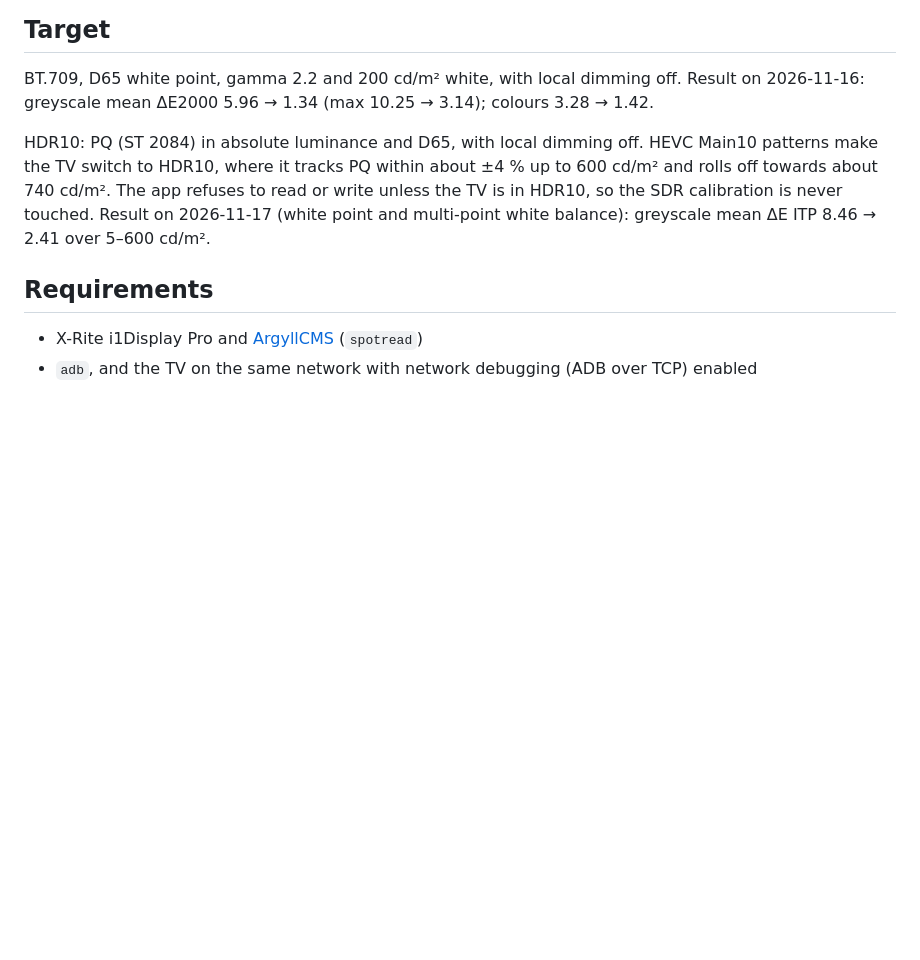
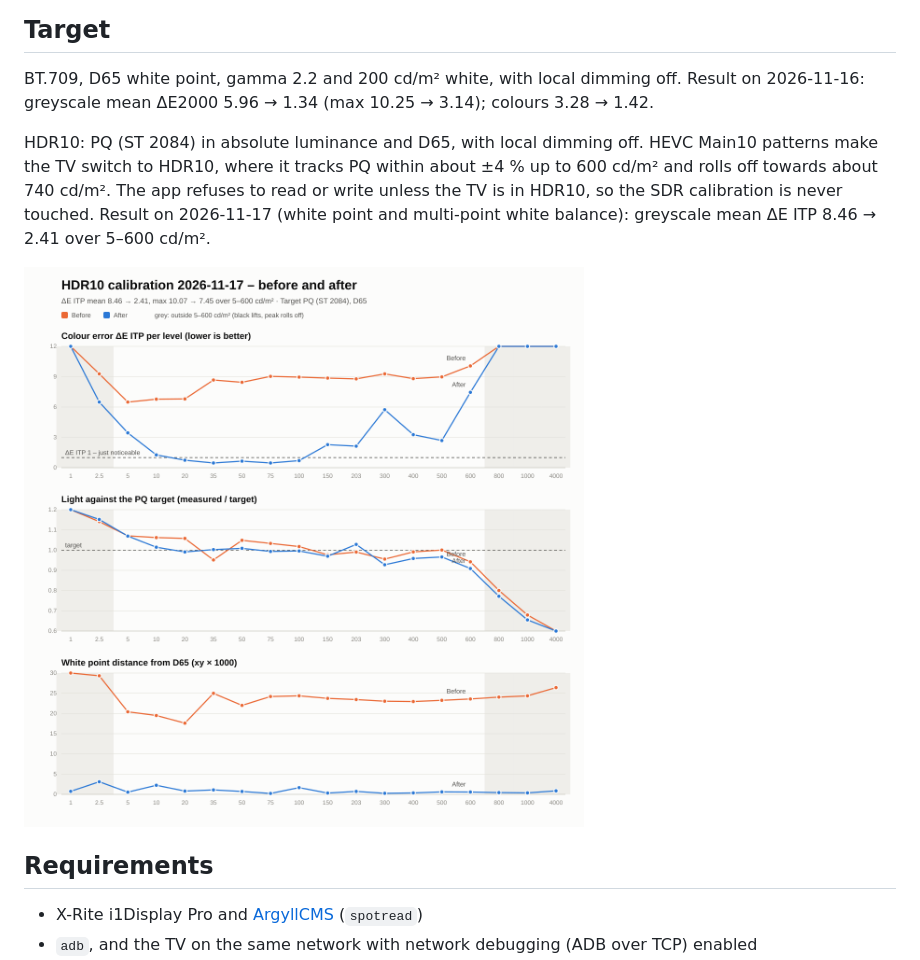
Before and after one commit to tacotobi/tv-cal-studio, a Markdown page: README.md, the part around the change. GitHub-like rendering; pictures changed too: docs/img/hdr10-calibration-2026-11-17.png (added); blank space fills up the shorter version.

Commit message:
plot_run: före och efter för HDR10-körningar, graf i README
Co-Authored-By: Claude Opus 5.5 <noreply@anthropic.com>

```diff
--- a/README.md
+++ b/README.md
@@ -42,6 +42,8 @@ the TV switch to HDR10, where it tracks PQ within about ±4 % up to 600 cd/m² a
 about 740 cd/m². The app refuses to read or write unless the TV is in HDR10, so the SDR calibration is
 never touched. Result on 2026-11-17 (white point and multi-point white balance): greyscale mean
 ΔE ITP 8.46 → 2.41 over 5–600 cd/m².
+
+![HDR10 greyscale before and after the calibration on 2026-11-17](docs/img/hdr10-calibration-2026-11-17.png)
 
 ## Requirements
 
```
Also changed, not shown: 1 other file.
